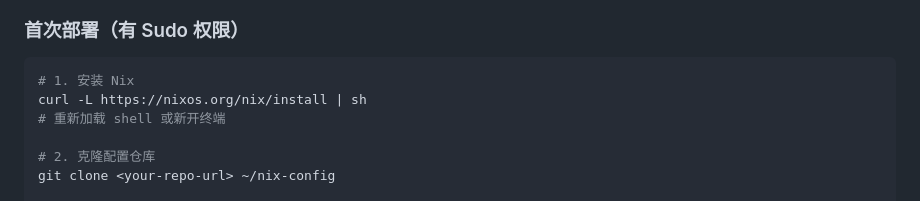
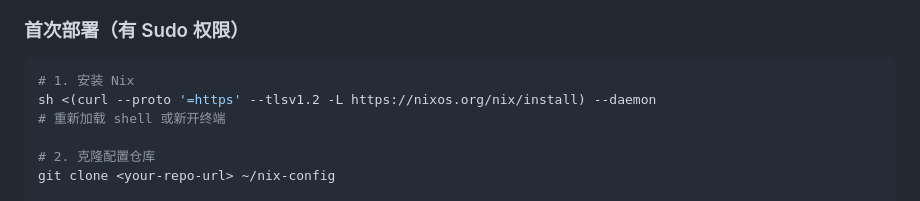
Before and after one commit to Loyage/nix-config, a Markdown page: README.md, the part around the change. Rendered like a GitHub page.

Commit message:
continue

````diff
--- a/README.md
+++ b/README.md
@@ -49,7 +49,7 @@ just switch
 
 ```bash
 # 1. 安装 Nix
-curl -L https://nixos.org/nix/install | sh
+sh <(curl --proto '=https' --tlsv1.2 -L https://nixos.org/nix/install) --daemon
 # 重新加载 shell 或新开终端
 
 # 2. 克隆配置仓库
````
